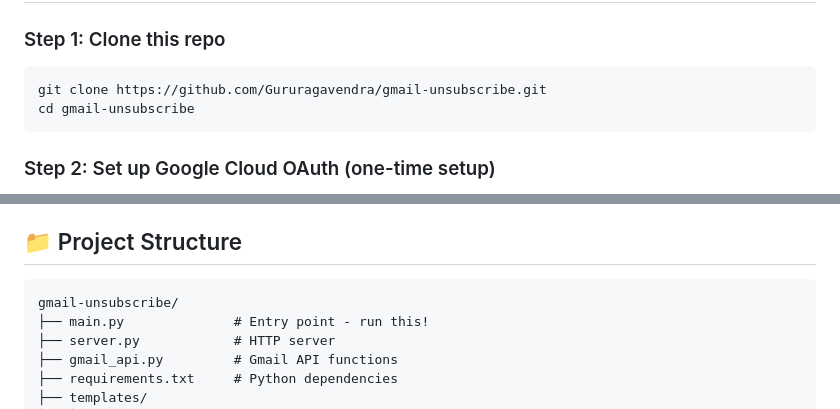
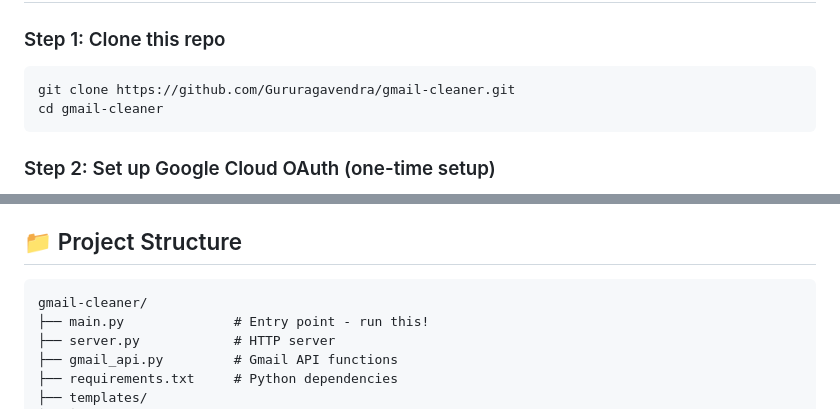
Before and after one commit to Gururagavendra/gmail-cleaner, a Markdown page: README.md, 2 parts joined by grey strips. Rendered like a GitHub page.

Commit message:
Fix project name

````diff
--- a/README.md
+++ b/README.md
@@ -30,8 +30,8 @@ A **free**, privacy-focused tool to bulk unsubscribe from emails, delete emails
 ### Step 1: Clone this repo
 
 ```bash
-git clone https://github.com/Gururagavendra/gmail-unsubscribe.git
-cd gmail-unsubscribe
+git clone https://github.com/Gururagavendra/gmail-cleaner.git
+cd gmail-cleaner
 ```
 
 ### Step 2: Set up Google Cloud OAuth (one-time setup)
@@ -67,7 +67,7 @@ python main.py
 ## 📁 Project Structure
 
 ```
-gmail-unsubscribe/
+gmail-cleaner/
 ├── main.py              # Entry point - run this!
 ├── server.py            # HTTP server
 ├── gmail_api.py         # Gmail API functions
````
